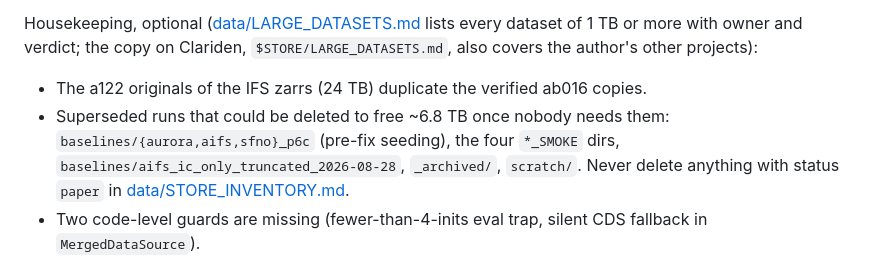
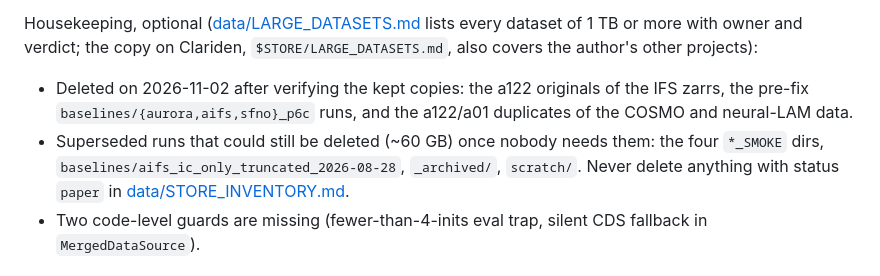
Before and after one commit to MeteoSwiss/ai-models-ensembles, a Markdown page: docs/HANDOVER.md, the part around the change. Drawn GitHub-style.

Commit message:
docs: handover open items reflect the 2026-11-02 clean-up
Co-Authored-By: Claude Opus 5.5 <noreply@anthropic.com>

```diff
--- a/docs/HANDOVER.md
+++ b/docs/HANDOVER.md
@@ -85,10 +85,11 @@ For the revision (details in [EXPERIMENTS.md](EXPERIMENTS.md#known-open-issues-f
 Housekeeping, optional ([data/LARGE_DATASETS.md](data/LARGE_DATASETS.md) lists every dataset of 1 TB or more
 with owner and verdict; the copy on Clariden, `$STORE/LARGE_DATASETS.md`, also covers the author's other projects):
 
-- The a122 originals of the IFS zarrs (24 TB) duplicate the verified ab016 copies.
-- Superseded runs that could be deleted to free ~6.8 TB once nobody needs them: `baselines/{aurora,aifs,sfno}_p6c`
-  (pre-fix seeding), the four `*_SMOKE` dirs, `baselines/aifs_ic_only_truncated_2026-08-28`, `_archived/`,
-  `scratch/`. Never delete anything with status `paper` in [data/STORE_INVENTORY.md](data/STORE_INVENTORY.md).
+- Deleted on 2026-11-02 after verifying the kept copies: the a122 originals of the IFS zarrs, the pre-fix
+  `baselines/{aurora,aifs,sfno}_p6c` runs, and the a122/a01 duplicates of the COSMO and neural-LAM data.
+- Superseded runs that could still be deleted (~60 GB) once nobody needs them: the four `*_SMOKE` dirs,
+  `baselines/aifs_ic_only_truncated_2026-08-28`, `_archived/`, `scratch/`. Never delete anything with status
+  `paper` in [data/STORE_INVENTORY.md](data/STORE_INVENTORY.md).
 - Two code-level guards are missing (fewer-than-4-inits eval trap, silent CDS fallback in
   `MergedDataSource`).
 
```
